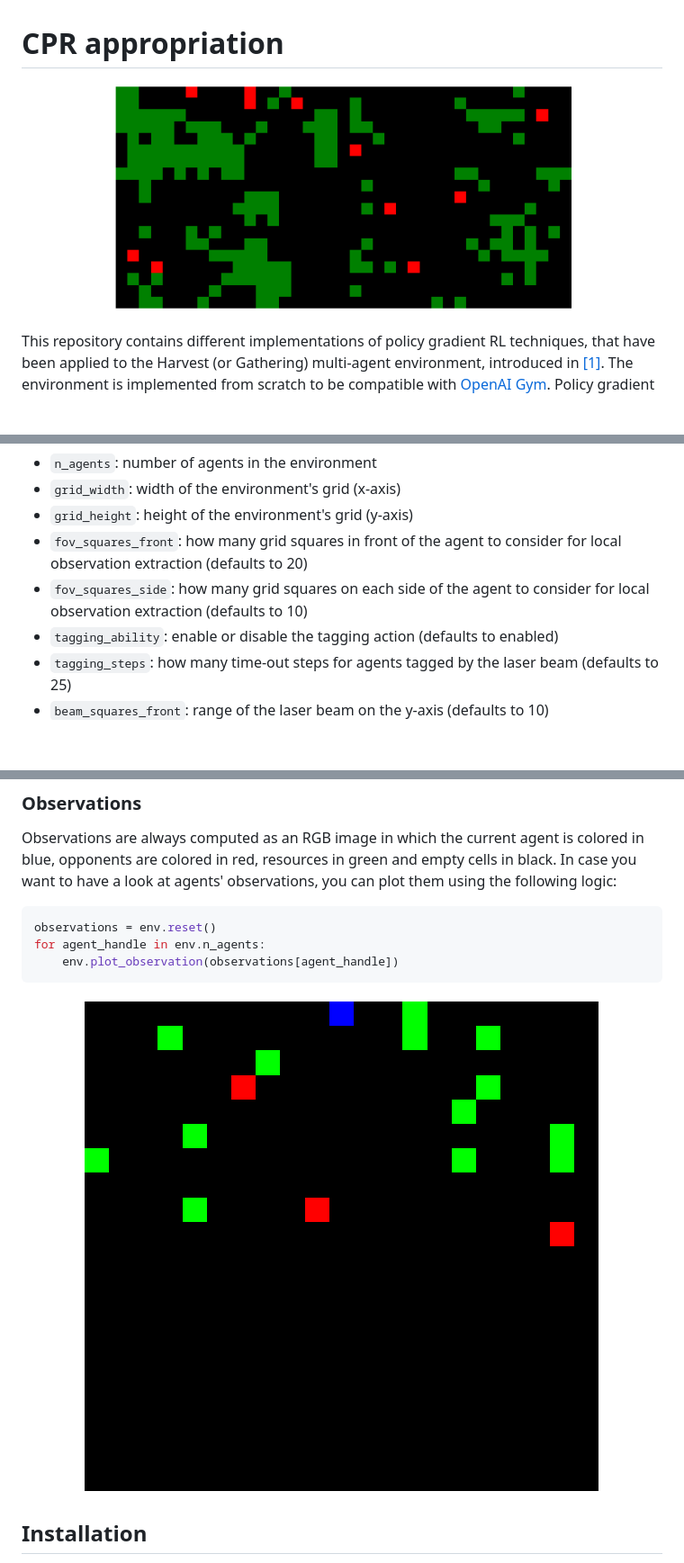
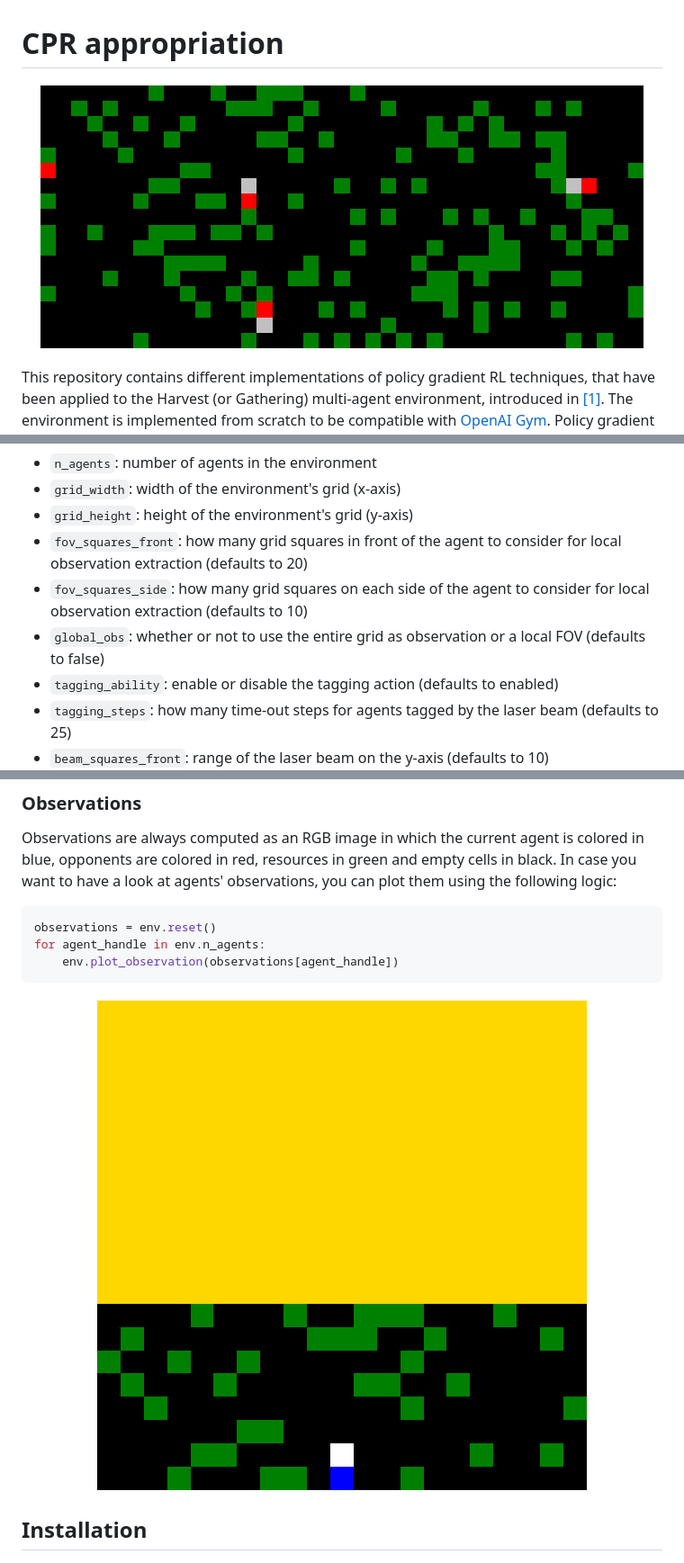
Before and after one commit to Wadaboa/cpr-appropriation, a Markdown page: README.md, 3 parts joined by grey strips. Shown: that part at 90% size. Rendered like a GitHub page; pictures changed too: assets/env-example.png, assets/obs-example.png; blank space fills up the shorter version.

Commit message:
add global observation option

```diff
--- a/README.md
+++ b/README.md
@@ -15,6 +15,7 @@ The environment can be customized with the following parameters, to be given as
 - `grid_height`: height of the environment's grid (y-axis)
 - `fov_squares_front`: how many grid squares in front of the agent to consider for local observation extraction (defaults to 20)
 - `fov_squares_side`: how many grid squares on each side of the agent to consider for local observation extraction (defaults to 10)
+- `global_obs`: whether or not to use the entire grid as observation or a local FOV (defaults to false)
 - `tagging_ability`: enable or disable the tagging action (defaults to enabled)
 - `tagging_steps`: how many time-out steps for agents tagged by the laser beam (defaults to 25)
 - `beam_squares_front`: range of the laser beam on the y-axis (defaults to 10)
```
Also changed, not shown: 2 other files.
